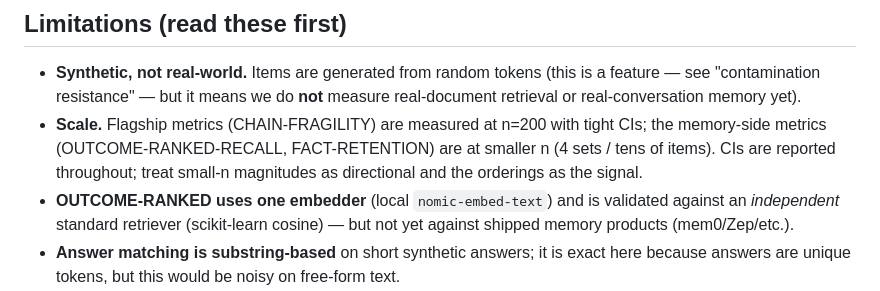
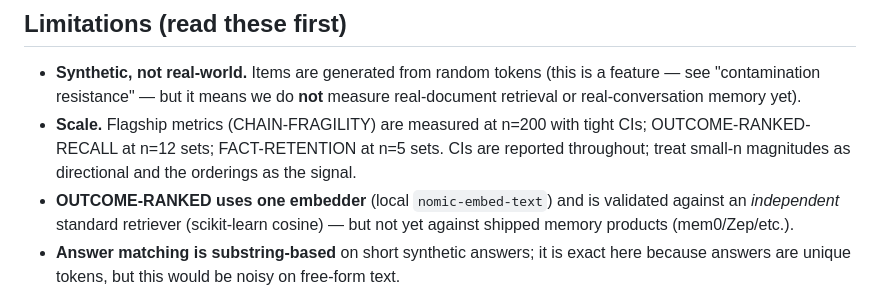
Before and after one commit to DanceNitra/ramr, a Markdown page: README.md, the part around the change. GitHub-like rendering.

Commit message:
README: update Limitations to OUTCOME-RANKED n=12 / FACT-RETENTION n=5 (consistency)

```diff
--- a/README.md
+++ b/README.md
@@ -19,9 +19,9 @@ A **contamination-resistant synthetic probe** for agentic-RAG / memory systems,
 
 - **Synthetic, not real-world.** Items are generated from random tokens (this is a feature — see "contamination
   resistance" — but it means we do **not** measure real-document retrieval or real-conversation memory yet).
-- **Scale.** Flagship metrics (CHAIN-FRAGILITY) are measured at n=200 with tight CIs; the memory-side metrics
-  (OUTCOME-RANKED-RECALL, FACT-RETENTION) are at smaller n (4 sets / tens of items). CIs are reported throughout;
-  treat small-n magnitudes as directional and the orderings as the signal.
+- **Scale.** Flagship metrics (CHAIN-FRAGILITY) are measured at n=200 with tight CIs; OUTCOME-RANKED-RECALL at
+  n=12 sets; FACT-RETENTION at n=5 sets. CIs are reported throughout; treat small-n magnitudes as directional and
+  the orderings as the signal.
 - **OUTCOME-RANKED uses one embedder** (local `nomic-embed-text`) and is validated against an *independent*
   standard retriever (scikit-learn cosine) — but not yet against shipped memory products (mem0/Zep/etc.).
 - **Answer matching is substring-based** on short synthetic answers; it is exact here because answers are unique
```
